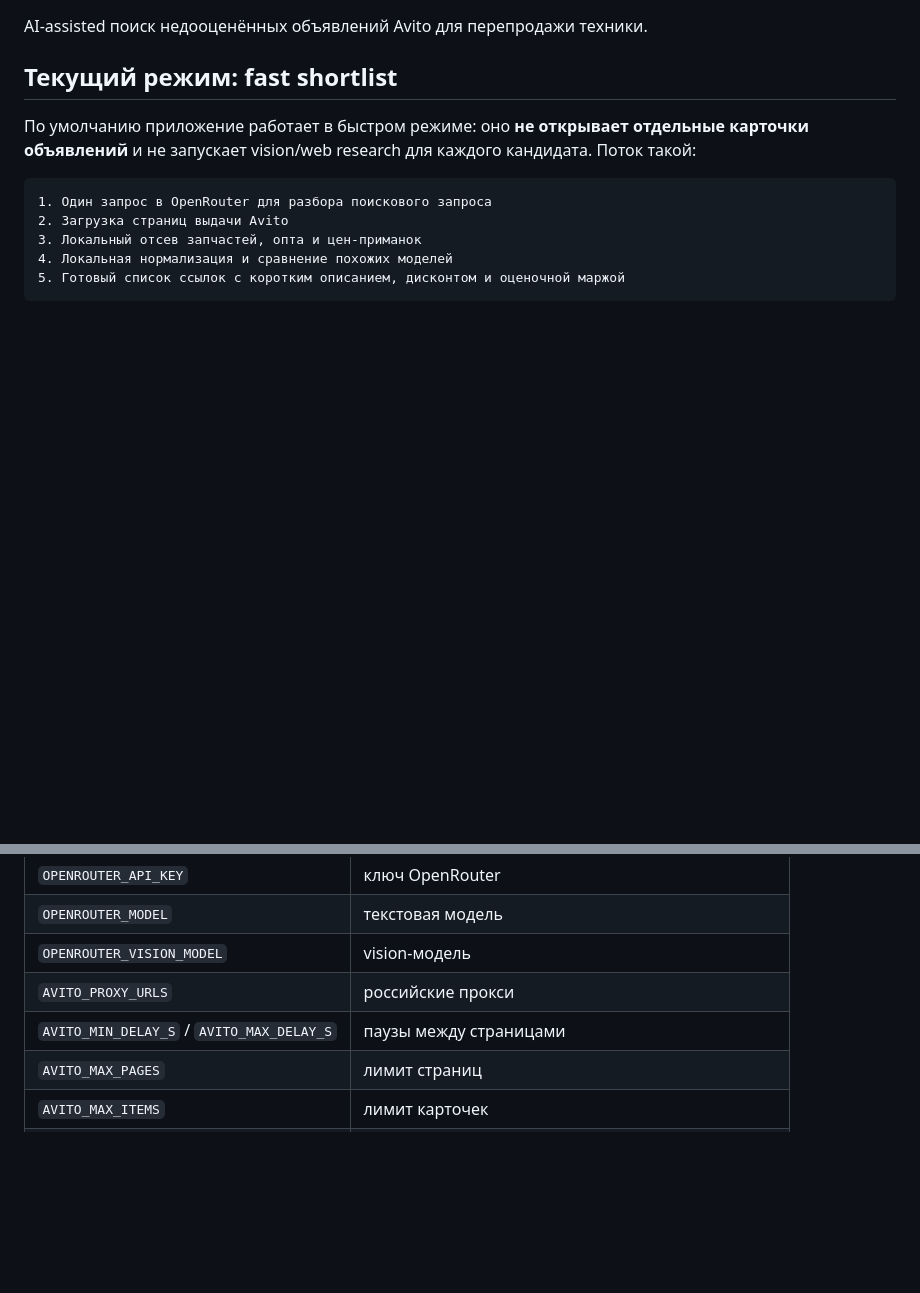
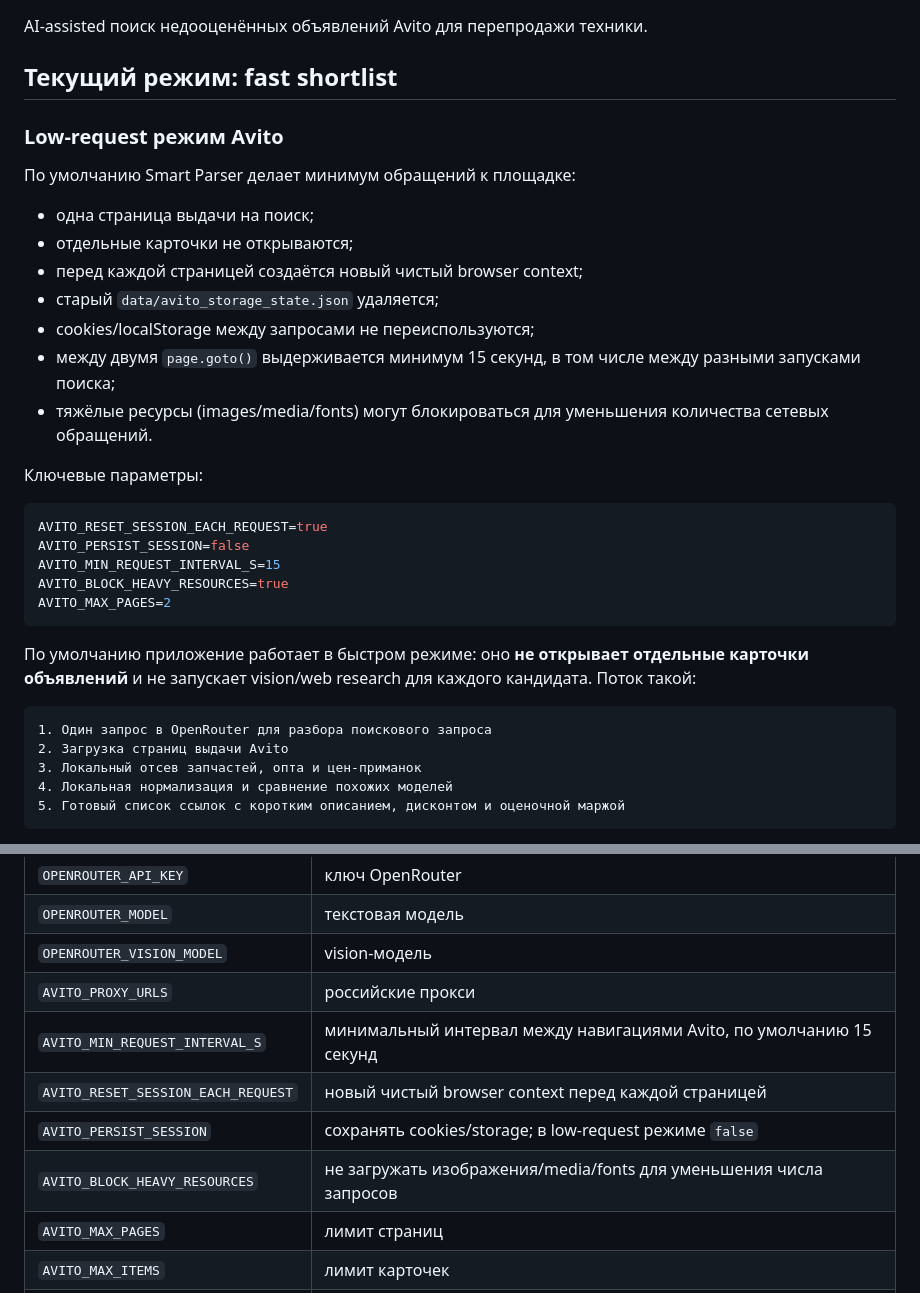
Before and after one commit to Stasoks/smart_parser, a Markdown page: README.md, 2 parts joined by grey strips. Drawn GitHub-style; blank space fills up the shorter version.

Commit message:
docs: explain low-request Avito mode

````diff
--- a/README.md
+++ b/README.md
@@ -3,6 +3,29 @@
 AI-assisted поиск недооценённых объявлений Avito для перепродажи техники.
 
 ## Текущий режим: fast shortlist
+
+### Low-request режим Avito
+
+По умолчанию Smart Parser делает минимум обращений к площадке:
+
+- одна страница выдачи на поиск;
+- отдельные карточки не открываются;
+- перед каждой страницей создаётся новый чистый browser context;
+- старый `data/avito_storage_state.json` удаляется;
+- cookies/localStorage между запросами не переиспользуются;
+- между двумя `page.goto()` выдерживается минимум 15 секунд, в том числе между разными запусками поиска;
+- тяжёлые ресурсы (images/media/fonts) могут блокироваться для уменьшения количества сетевых обращений.
+
+Ключевые параметры:
+
+```env
+AVITO_RESET_SESSION_EACH_REQUEST=true
+AVITO_PERSIST_SESSION=false
+AVITO_MIN_REQUEST_INTERVAL_S=15
+AVITO_BLOCK_HEAVY_RESOURCES=true
+AVITO_MAX_PAGES=2
+```
+
 
 По умолчанию приложение работает в быстром режиме: оно **не открывает отдельные карточки объявлений** и не запускает vision/web research для каждого кандидата. Поток такой:
 
@@ -235,7 +258,10 @@ TAVILY_API_KEY=tvly-...
 | `OPENROUTER_MODEL` | текстовая модель |
 | `OPENROUTER_VISION_MODEL` | vision-модель |
 | `AVITO_PROXY_URLS` | российские прокси |
-| `AVITO_MIN_DELAY_S` / `AVITO_MAX_DELAY_S` | паузы между страницами |
+| `AVITO_MIN_REQUEST_INTERVAL_S` | минимальный интервал между навигациями Avito, по умолчанию 15 секунд |
+| `AVITO_RESET_SESSION_EACH_REQUEST` | новый чистый browser context перед каждой страницей |
+| `AVITO_PERSIST_SESSION` | сохранять cookies/storage; в low-request режиме `false` |
+| `AVITO_BLOCK_HEAVY_RESOURCES` | не загружать изображения/media/fonts для уменьшения числа запросов |
 | `AVITO_MAX_PAGES` | лимит страниц |
 | `AVITO_MAX_ITEMS` | лимит карточек |
 | `AVITO_MAX_DETAILS` | сколько полных объявлений открывать |
````
